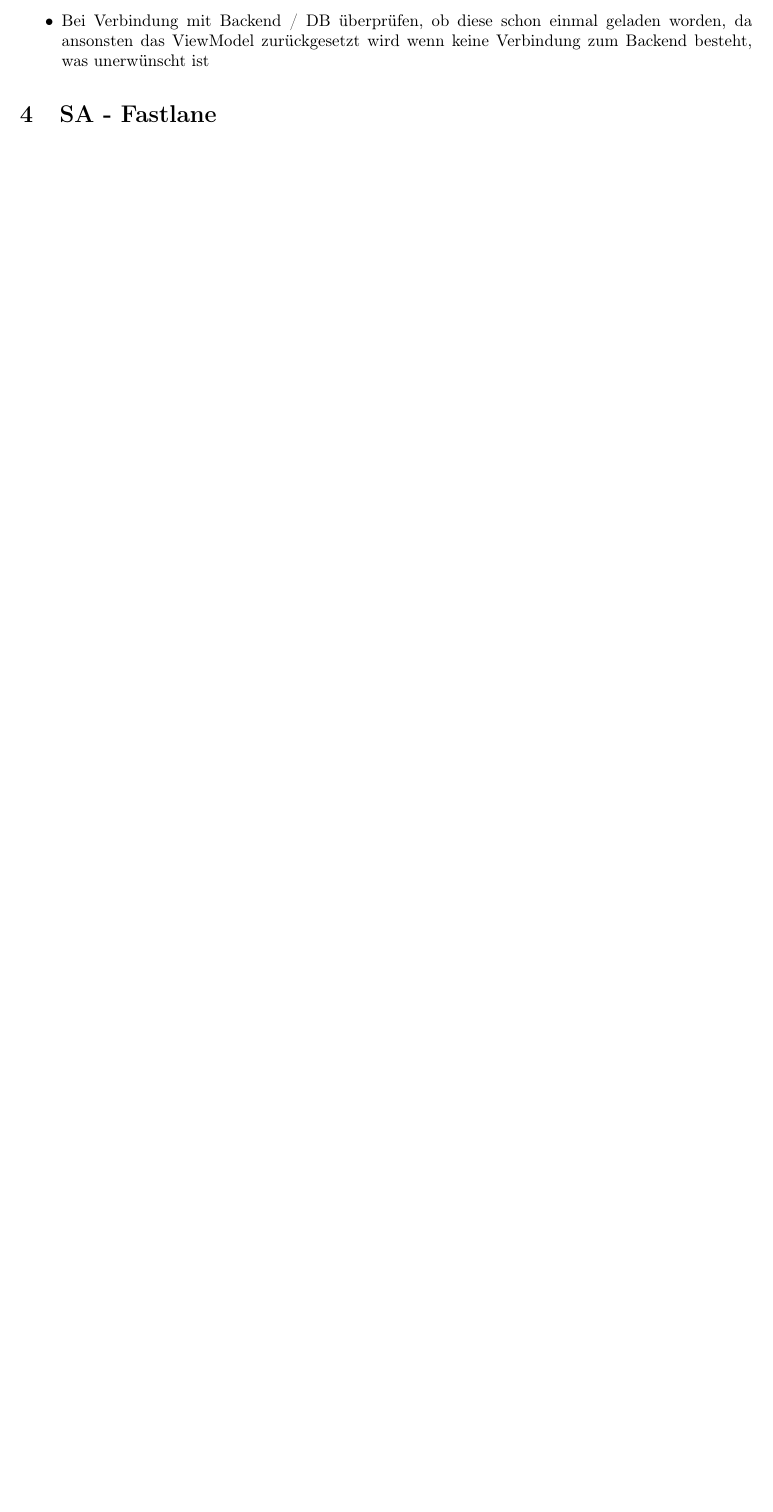
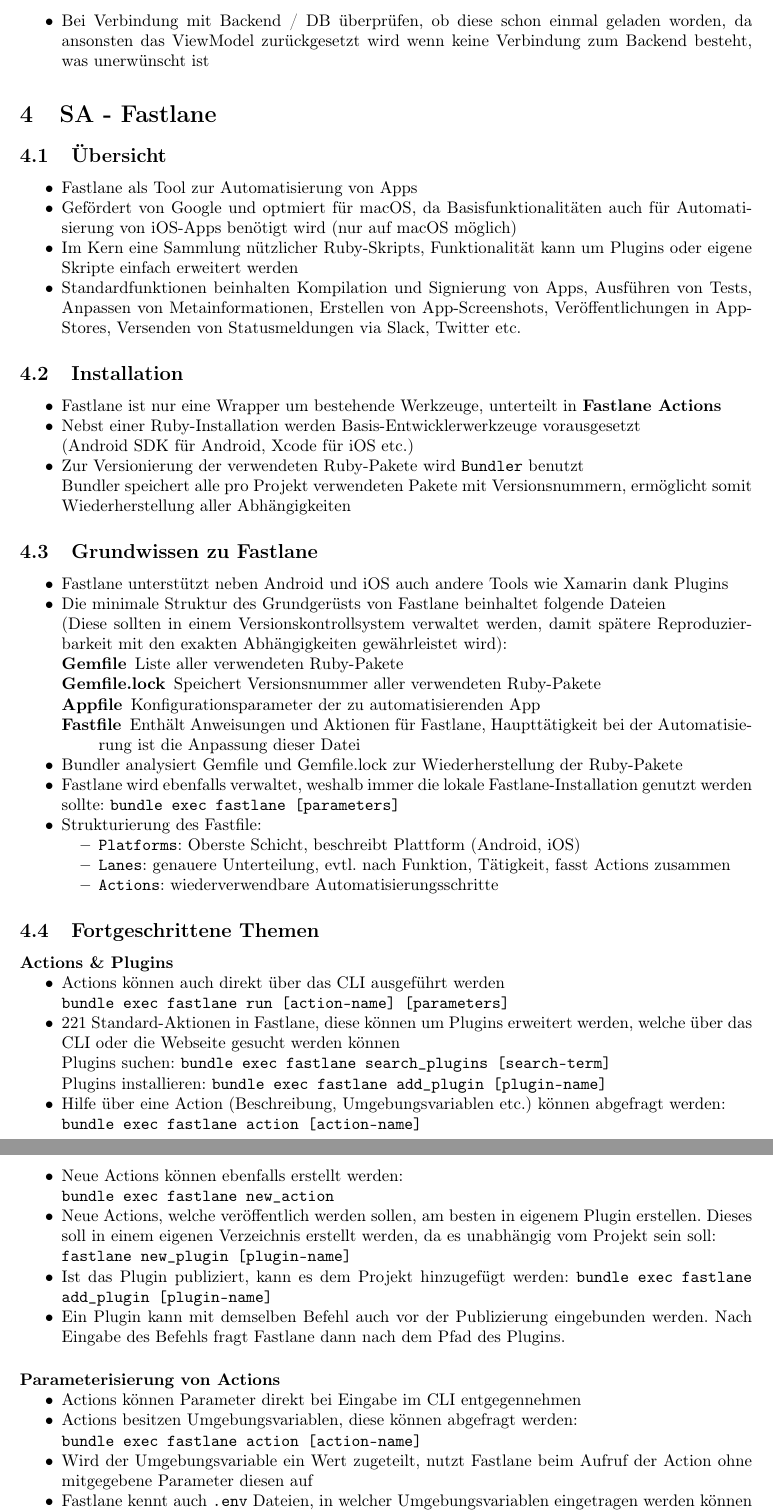
Before and after one commit to madotha/hslu_summaries, a LaTeX document (MOBLAB/moblab_summary.tex): part of page 10 of 10 before the commit and two parts of pages 10 and 11 of 11 after it, the two joined at a grey line, cut so that both start at the same text, the shorter picture padded with empty space. Compiled offline with pdfLaTeX.

Commit message:
finished MOBLAB: Fastlane

```diff
--- a/MOBLAB/moblab_summary.tex
+++ b/MOBLAB/moblab_summary.tex
@@ -477,7 +477,80 @@
 
 	\section{SA - Fastlane}
 
+		\subsection{Übersicht}
 
+		\begin{itemize}
+			\item Fastlane als Tool zur Automatisierung von Apps
+			\item Gefördert von Google und optmiert für macOS, da Basisfunktionalitäten auch für Automatisierung von iOS-Apps benötigt wird (nur auf macOS möglich)
+			\item Im Kern eine Sammlung nützlicher Ruby-Skripts, Funktionalität kann um Plugins oder eigene Skripte einfach erweitert werden
+			\item Standardfunktionen beinhalten Kompilation und Signierung von Apps, Ausführen von Tests, Anpassen von Metainformationen, Erstellen von App-Screenshots, Veröffentlichungen in App-Stores, Versenden von Statusmeldungen via Slack, Twitter etc.
+		\end{itemize}
+
+		\subsection{Installation}
+
+		\begin{itemize}
+			\item Fastlane ist nur eine Wrapper um bestehende Werkzeuge, unterteilt in \textbf{Fastlane Actions}
+			\item Nebst einer Ruby-Installation werden Basis-Entwicklerwerkzeuge vorausgesetzt \\
+				(Android SDK für Android, Xcode für iOS etc.)
+			\item Zur Versionierung der verwendeten Ruby-Pakete wird \texttt{Bundler} benutzt \\
+				Bundler speichert alle pro Projekt verwendeten Pakete mit Versionsnummern, ermöglicht somit Wiederherstellung aller Abhängigkeiten
+		\end{itemize}
+
+		\subsection{Grundwissen zu Fastlane}
+
+		\begin{itemize}
+			\item Fastlane unterstützt neben Android und iOS auch andere Tools wie Xamarin dank Plugins
+			\item Die minimale Struktur des Grundgerüsts von Fastlane beinhaltet folgende Dateien \\
+				(Diese sollten in einem Versionskontrollsystem verwaltet werden, damit spätere Reproduzierbarkeit mit den exakten Abhängigkeiten gewährleistet wird):
+			\begin{description}
+				\item[Gemfile] Liste aller verwendeten Ruby-Pakete
+				\item[Gemfile.lock] Speichert Versionsnummer aller verwendeten Ruby-Pakete
+				\item[Appfile] Konfigurationsparameter der zu automatisierenden App
+				\item[Fastfile] Enthält Anweisungen und Aktionen für Fastlane, Haupttätigkeit bei der Automatisierung ist die Anpassung dieser Datei
+			\end{description}
+			\item Bundler analysiert Gemfile und Gemfile.lock zur Wiederherstellung der Ruby-Pakete
+			\item Fastlane wird ebenfalls verwaltet, weshalb immer die lokale Fastlane-Installation genutzt werden sollte:
+				\texttt{bundle exec fastlane [parameters]}
+			\item Strukturierung des Fastfile:
+			\begin{itemize}
+				\item \texttt{Platforms}: Oberste Schicht, beschreibt Plattform (Android, iOS)
+				\item \texttt{Lanes}: genauere Unterteilung, evtl. nach Funktion, Tätigkeit, fasst Actions zusammen
+				\item \texttt{Actions}: wiederverwendbare Automatisierungsschritte
+			\end{itemize}
+		\end{itemize}
+
+		\subsection{Fortgeschrittene Themen}
+
+		\paragraph{Actions \& Plugins}
+		\begin{itemize}
+			\item Actions können auch direkt über das CLI ausgeführt werden\\
+				\texttt{bundle exec fastlane run [action-name] [parameters]}
+			\item 221 Standard-Aktionen in Fastlane, diese können um Plugins erweitert werden, welche über das CLI oder die Webseite gesucht werden können \\
+				Plugins suchen: \texttt{bundle exec fastlane search\_plugins [search-term]} \\
+				Plugins installieren: \texttt{bundle exec fastlane add\_plugin [plugin-name]}
+			\item Hilfe über eine Action (Beschreibung, Umgebungsvariablen etc.) können abgefragt werden: \\
+				\texttt{bundle exec fastlane action [action-name]}
+			\item Neue Actions können ebenfalls erstellt werden: \\
+				\texttt{bundle exec fastlane new\_action}
+			\item Neue Actions, welche veröffentlich werden sollen, am besten in eigenem Plugin erstellen.
+				Dieses soll in einem eigenen Verzeichnis erstellt werden, da es unabhängig vom Projekt sein soll: \\
+				\texttt{fastlane new\_plugin [plugin-name]}
+			\item Ist das Plugin publiziert, kann es dem Projekt hinzugefügt werden:
+				\texttt{bundle exec fastlane add\_plugin [plugin-name]}
+			\item Ein Plugin kann mit demselben Befehl auch vor der Publizierung eingebunden werden.
+				Nach Eingabe des Befehls fragt Fastlane dann nach dem Pfad des Plugins.
+		\end{itemize}
+
+		\paragraph{Parameterisierung von Actions}
+		\begin{itemize}
+			\item Actions können Parameter direkt bei Eingabe im CLI entgegennehmen
+			\item Actions besitzen Umgebungsvariablen, diese können abgefragt werden: \\
+				\texttt{bundle exec fastlane action [action-name]}
+			\item Wird der Umgebungsvariable ein Wert zugeteilt, nutzt Fastlane beim Aufruf der Action ohne mitgegebene Parameter diesen auf
+			\item Fastlane kennt auch \texttt{.env} Dateien, in welcher Umgebungsvariablen eingetragen werden können (nützlich für Publizierung oder Zusammenarbeit) $\rightarrow$ werden nur bei \textbf{Ausführung einer Lane} genutzt!
+			\item Für bspw. Test-Automatisierung können verschiedene .env Dateien erstellt und genutzt werden \\
+				Bsp. \texttt{.env.test} $\rightarrow$ \texttt{bundle exec fastlane [lane] --env test}
+		\end{itemize}
 
 	\section{SA - Unreal Engine}
 
```
Also changed, not shown: MOBLAB/moblab_summary.pdf.
